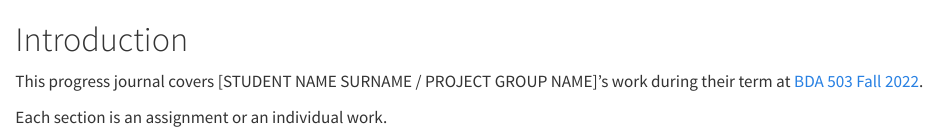
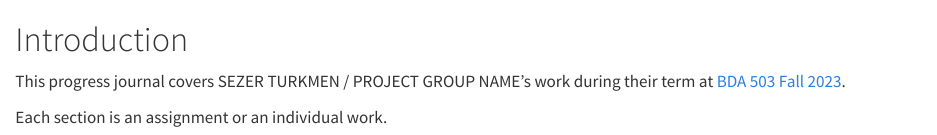
Before and after one commit to pjournal/mef07-sezerlucianturkmen, a Quarto document (index.qmd): the page in a window 1100 px wide, from its top. Rendered offline with R 4.5, knitr and Pandoc in place of Quarto, with nearby package versions.

Commit message:
name config

```diff
--- a/_quarto.yml
+++ b/_quarto.yml
@@ -3,7 +3,7 @@ project:
   output-dir: docs
 
 book:
-  title: "[STUDENT/GROUP NAME] Progress Journal"
+  title: "SEZER TURKMEN /GROUP NAME Progress Journal"
   repo-url: https://github.com/pjournal/gh-pages-quarto-template
   chapters:
     - index.qmd
--- a/index.qmd
+++ b/index.qmd
@@ -2,7 +2,7 @@
 
 <!-- DO NOT TOUCH THIS PART EXCEPT FILLING YOUR OR YOUR GROUP's NAME -->
 
-This progress journal covers [STUDENT NAME SURNAME / PROJECT GROUP NAME]'s work during their term at [BDA 503 Fall 2022](https://mef-bda503.github.io/fall22/).
+This progress journal covers SEZER TURKMEN / PROJECT GROUP NAME's work during their term at [BDA 503 Fall 2023](https://mef-bda503.github.io/fall23/).
 
 Each section is an assignment or an individual work.
 
```
Also changed, not shown: docs/search.json, 1 other file.
